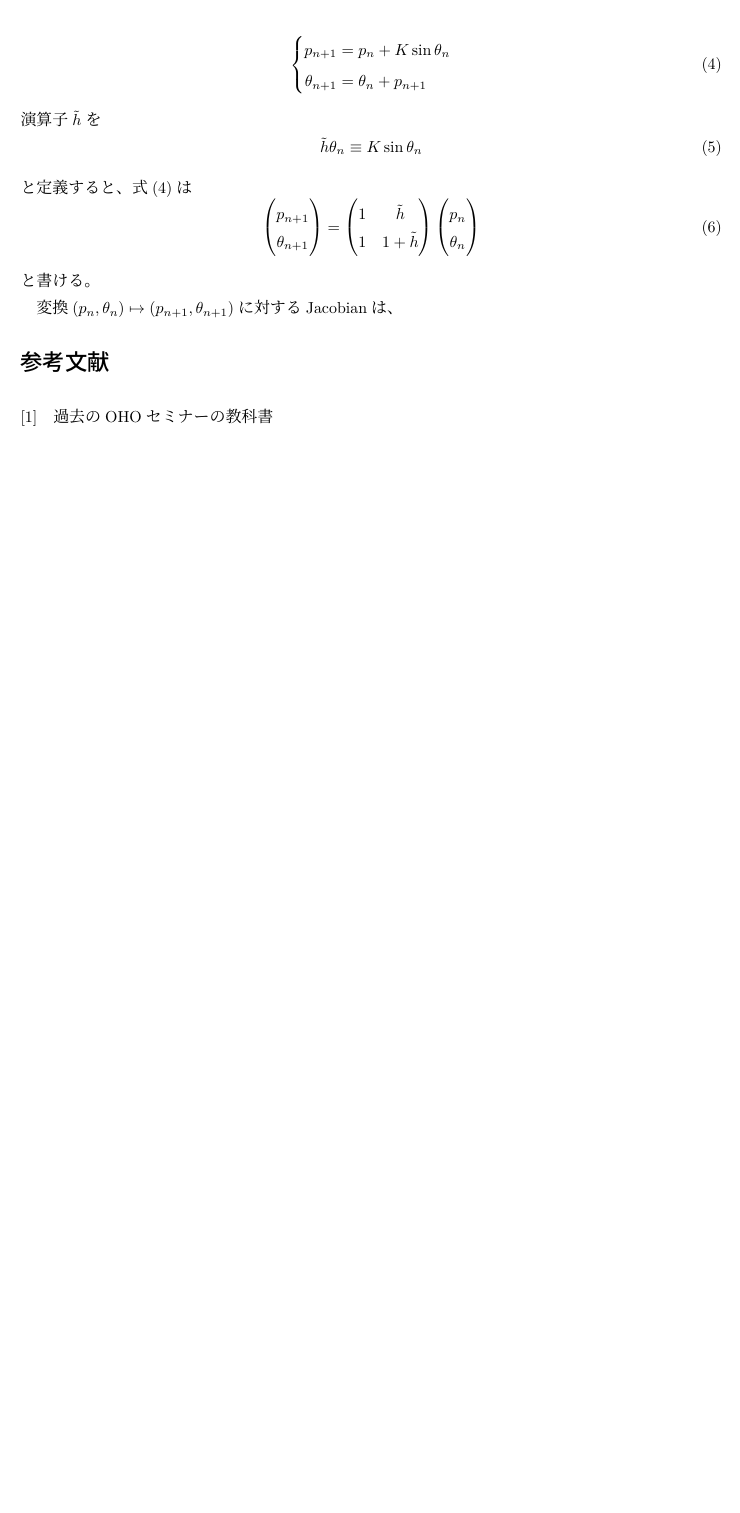
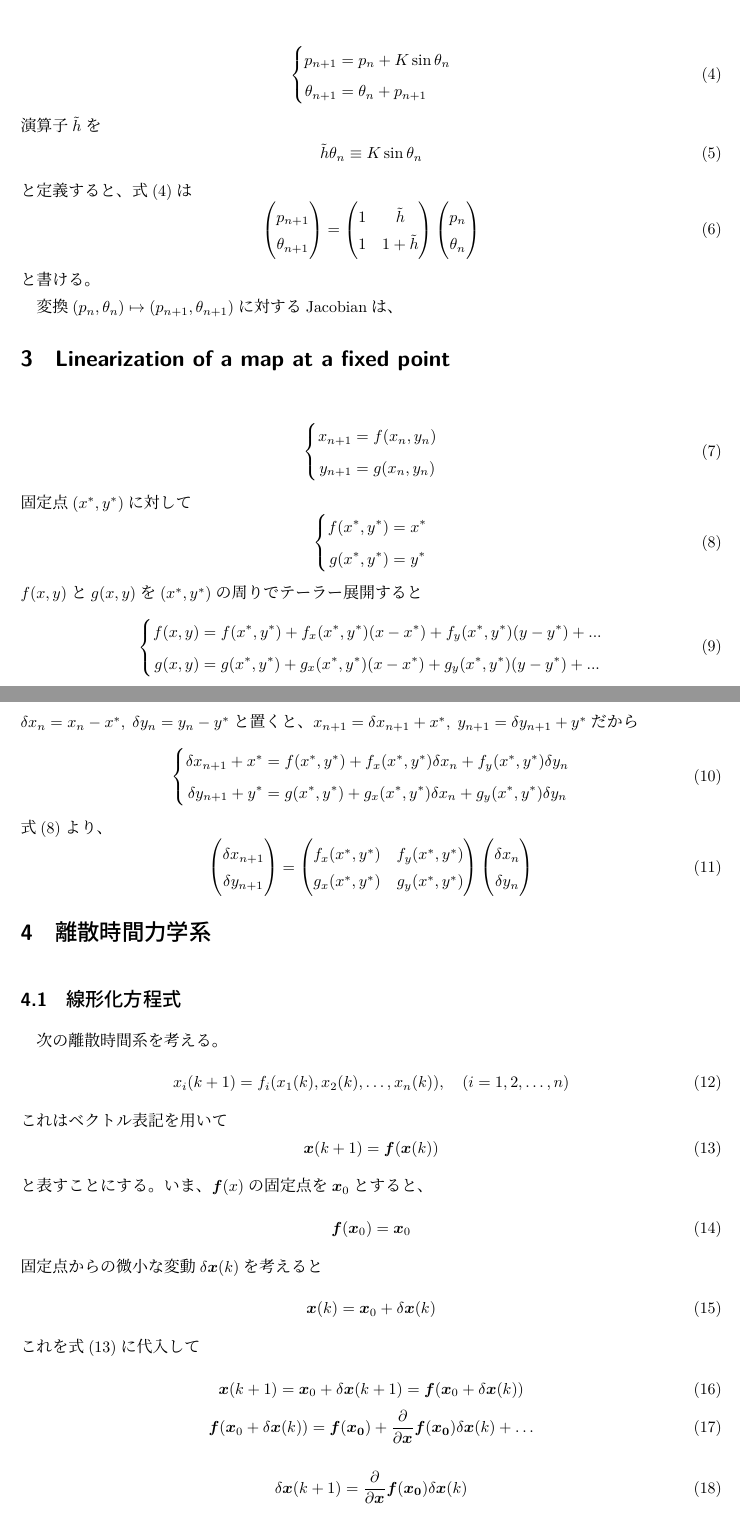
Before and after one commit to esuwaishi/Longitudinal_Dynamics, a LaTeX document (Standard_Map.tex): part of page 2 of 2 before the commit and two parts of pages 2 and 3 of 4 after it, the two joined at a grey line, cut so that both start at the same text, the shorter picture padded with empty space. Compiled offline with upLaTeX and dvipdfmx.

Commit message:
線形化方程式について

```diff
--- a/Standard_Map.tex
+++ b/Standard_Map.tex
@@ -4,6 +4,9 @@
 \usepackage{amsmath,amssymb,amsthm}
 \usepackage{bm}
 
+\renewcommand{\today}{\the\year/\the\month/\the\day}
+\renewcommand{\contentsname}{Contents}
+\renewcommand{\refname}{References}
 \renewcommand{\figurename}{Fig.~}
 \renewcommand{\tablename}{Table~}
 
@@ -64,7 +67,115 @@
 と書ける。
 
 変換$(p_n, \theta_n)\mapsto (p_{n+1}, \theta_{n+1})$に対するJacobianは、
+
+\section{Linearization of a map at a fixed point}
+%
+\begin{equation}
+    \left\{
+    \begin{aligned}
+        x_{n+1} &= f(x_n, y_n) \\
+        y_{n+1} &= g(x_n, y_n)
+        \label{map1}
+    \end{aligned}
+    \right.
+\end{equation}
+%
+固定点$(x^*,y^*)$に対して
+%
+\begin{equation}
+    \left\{
+    \begin{aligned}
+        f(x^*, y^*) &= x^* \\
+        g(x^*, y^*) &= y^*
+        \label{fixedpoints}
+    \end{aligned}
+    \right.
+\end{equation}
+%
+$f(x,y)$と$g(x,y)$を$(x^*,y^*)$の周りでテーラー展開すると
+%
+\begin{equation}
+    \left\{
+    \begin{aligned}
+        f(x,y) &= f(x^*, y^*) +f_x(x^*,y^*)(x-x^*)+f_y(x^*,y^*)(y-y^*)+ ... \\
+        g(x,y) &= g(x^*, y^*) +g_x(x^*,y^*)(x-x^*)+g_y(x^*,y^*)(y-y^*)+ ...
+    \end{aligned}
+    \right.
+\end{equation}
+%
+$\delta x_n = x_n - x^*,\; \delta y_n = y_n - y^*$と置くと、
+$x_{n+1} = \delta x_{n+1} + x^*,\; y_{n+1} = \delta y_{n+1}+y^*$だから
+%
+\begin{equation}
+    \left\{
+    \begin{aligned}
+        \delta x_{n+1} + x^* &= f(x^*, y^*) +f_x(x^*,y^*)\delta x_n+f_y(x^*,y^*)\delta y_n \\
+        \delta y_{n+1} + y^* &= g(x^*, y^*) +g_x(x^*,y^*)\delta x_n + g_y(x^*,y^*)\delta y_n
+    \end{aligned}
+    \right.
+\end{equation}
+%
+式(\ref{fixedpoints})より、
+%
+\begin{equation}
+    \begin{pmatrix}
+        \delta x_{n+1}\\
+        \delta y_{n+1}
+    \end{pmatrix}
+    =
+    \begin{pmatrix}
+        f_x(x^*,y^*) & f_y(x^*,y^*)\\
+        g_x(x^*,y^*) & g_y(x^*,y^*)
+    \end{pmatrix}
+    \begin{pmatrix}
+        \delta x_n \\
+        \delta y_n
+    \end{pmatrix}
+\end{equation}
+
+\section{離散時間力学系}
+\subsection{線形化方程式}
+
+次の離散時間系を考える。
+%
+\begin{equation}
+    x_i(k+1) = f_i(x_1(k),x_2(k),\dots, x_n(k)), \quad (i = 1,2,\dots,n)
+\end{equation}
+%
+これはベクトル表記を用いて
+%
+\begin{equation}
+    \bm{x}(k+1) = \bm{f}(\bm{x}(k))
+    \label{map}
+\end{equation}
+%
+と表すことにする。いま、$\bm{f}(x)$の固定点を$\bm{x}_0$とすると、
+%
+\begin{equation}
+    \bm{f}(\bm{x}_0) = \bm{x}_0
+\end{equation}
+%
+固定点からの微小な変動$\delta \bm{x}(k)$を考えると
+%
+\begin{equation}
+    \bm{x}(k) = \bm{x}_0 + \delta \bm{x}(k)
+\end{equation}
+%
+これを式(\ref{map})に代入して
+%
+\begin{equation}
+    \bm{x}(k+1) = \bm{x}_0 + \delta \bm{x}(k+1) = \bm{f}(\bm{x}_0+\delta \bm{x}(k))
+\end{equation}
+%
+\begin{equation}
+    \bm{f}(\bm{x}_0+\delta \bm{x}(k)) = \bm{f}(\bm{x_0})+\frac{\partial}{\partial\bm{x}}\bm{f}(\bm{x_0})\delta \bm{x}(k) + \dots
+\end{equation}
+%
+\begin{align}
+    \delta\bm{x}(k+1) &= \frac{\partial}{\partial\bm{x}}\bm{f}(\bm{x_0})\delta \bm{x}(k) \\
+        &= D\bm{f}(\bm{x_0})\delta\bm{x}(k)
+\end{align}
+%
+\subsubsection{例: 2次元離散時間系}
 %
 \begin{thebibliography}{9}
-    \bibitem{oho}
-    過去のOHOセミナーの教科書
```
Also changed, not shown: Standard_Map.pdf, Standard_Map.tex (8 more changed lines).
